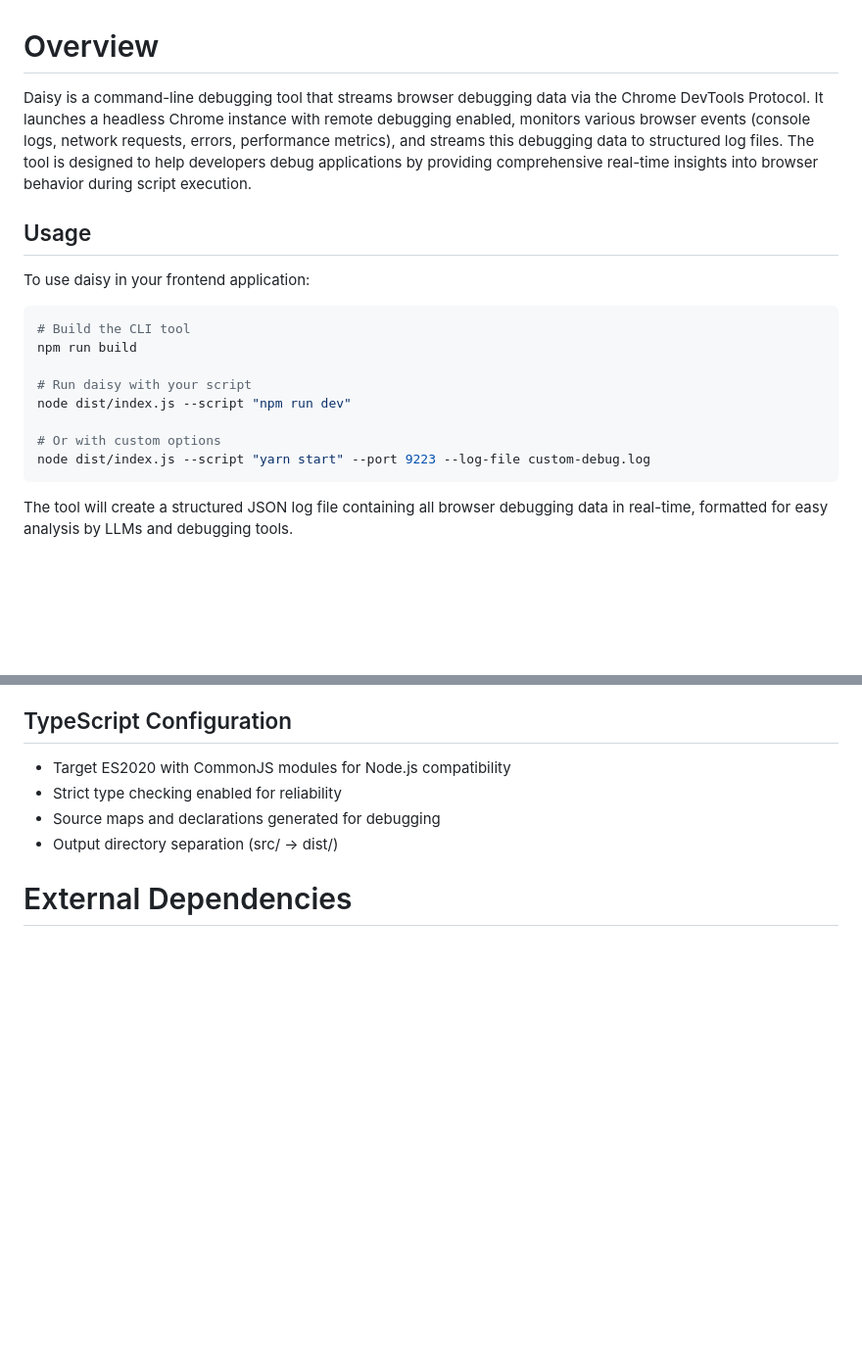
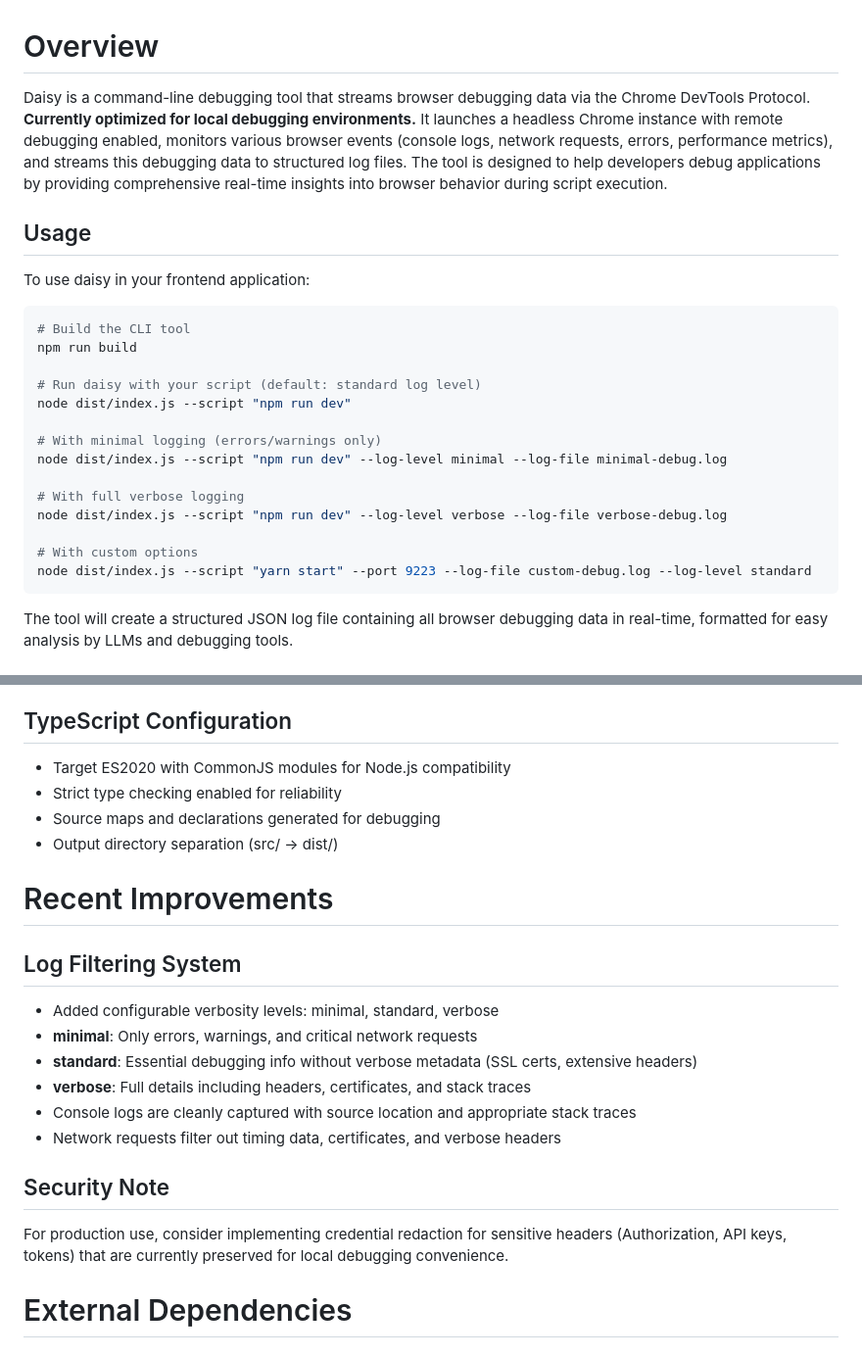
Before and after one commit to aldrinpvincent/daisy0, a Markdown page: replit.md, 2 parts joined by grey strips. Shown at 98% size. Rendered like a GitHub page; blank space fills up the shorter version.

Commit message:
Add log filtering and improve console log capture for debugging
Update documentation to reflect new log filtering capabilities (minimal, standard, verbose) and improved console log capture with source locations. Notes that security redaction is deferred for local debugging convenience.

Replit-Commit-Author: Agent
Replit-Commit-Session-Id: bf3b394d-8717-4551-b43b-e370cbe66601
Replit-Commit-Checkpoint-Type: full_checkpoint
Replit-Commit-Screenshot-Url: https://storage.googleapis.com/screenshot-production-us-central1/dd0642ae-e2fc-41b5-87c1-c88c87e7e616/bf3b394d-8717-4551-b43b-e370cbe66601/uJX8RD6

````diff
--- a/replit.md
+++ b/replit.md
@@ -1,6 +1,6 @@
 # Overview
 
-Daisy is a command-line debugging tool that streams browser debugging data via the Chrome DevTools Protocol. It launches a headless Chrome instance with remote debugging enabled, monitors various browser events (console logs, network requests, errors, performance metrics), and streams this debugging data to structured log files. The tool is designed to help developers debug applications by providing comprehensive real-time insights into browser behavior during script execution.
+Daisy is a command-line debugging tool that streams browser debugging data via the Chrome DevTools Protocol. **Currently optimized for local debugging environments.** It launches a headless Chrome instance with remote debugging enabled, monitors various browser events (console logs, network requests, errors, performance metrics), and streams this debugging data to structured log files. The tool is designed to help developers debug applications by providing comprehensive real-time insights into browser behavior during script execution.
 
 ## Usage
 
@@ -10,11 +10,17 @@ To use daisy in your frontend application:
 # Build the CLI tool
 npm run build
 
-# Run daisy with your script
+# Run daisy with your script (default: standard log level)
 node dist/index.js --script "npm run dev"
 
-# Or with custom options
-node dist/index.js --script "yarn start" --port 9223 --log-file custom-debug.log
+# With minimal logging (errors/warnings only)
+node dist/index.js --script "npm run dev" --log-level minimal --log-file minimal-debug.log
+
+# With full verbose logging
+node dist/index.js --script "npm run dev" --log-level verbose --log-file verbose-debug.log
+
+# With custom options
+node dist/index.js --script "yarn start" --port 9223 --log-file custom-debug.log --log-level standard
 ```
 
 The tool will create a structured JSON log file containing all browser debugging data in real-time, formatted for easy analysis by LLMs and debugging tools.
@@ -74,6 +80,19 @@ Daisy follows a modular, event-driven architecture with clear separation of conc
 - Source maps and declarations generated for debugging
 - Output directory separation (src/ → dist/)
 
+# Recent Improvements
+
+## Log Filtering System
+- Added configurable verbosity levels: minimal, standard, verbose
+- **minimal**: Only errors, warnings, and critical network requests
+- **standard**: Essential debugging info without verbose metadata (SSL certs, extensive headers)
+- **verbose**: Full details including headers, certificates, and stack traces
+- Console logs are cleanly captured with source location and appropriate stack traces
+- Network requests filter out timing data, certificates, and verbose headers
+
+## Security Note
+For production use, consider implementing credential redaction for sensitive headers (Authorization, API keys, tokens) that are currently preserved for local debugging convenience.
+
 # External Dependencies
 
 ## Core Runtime Dependencies
````
